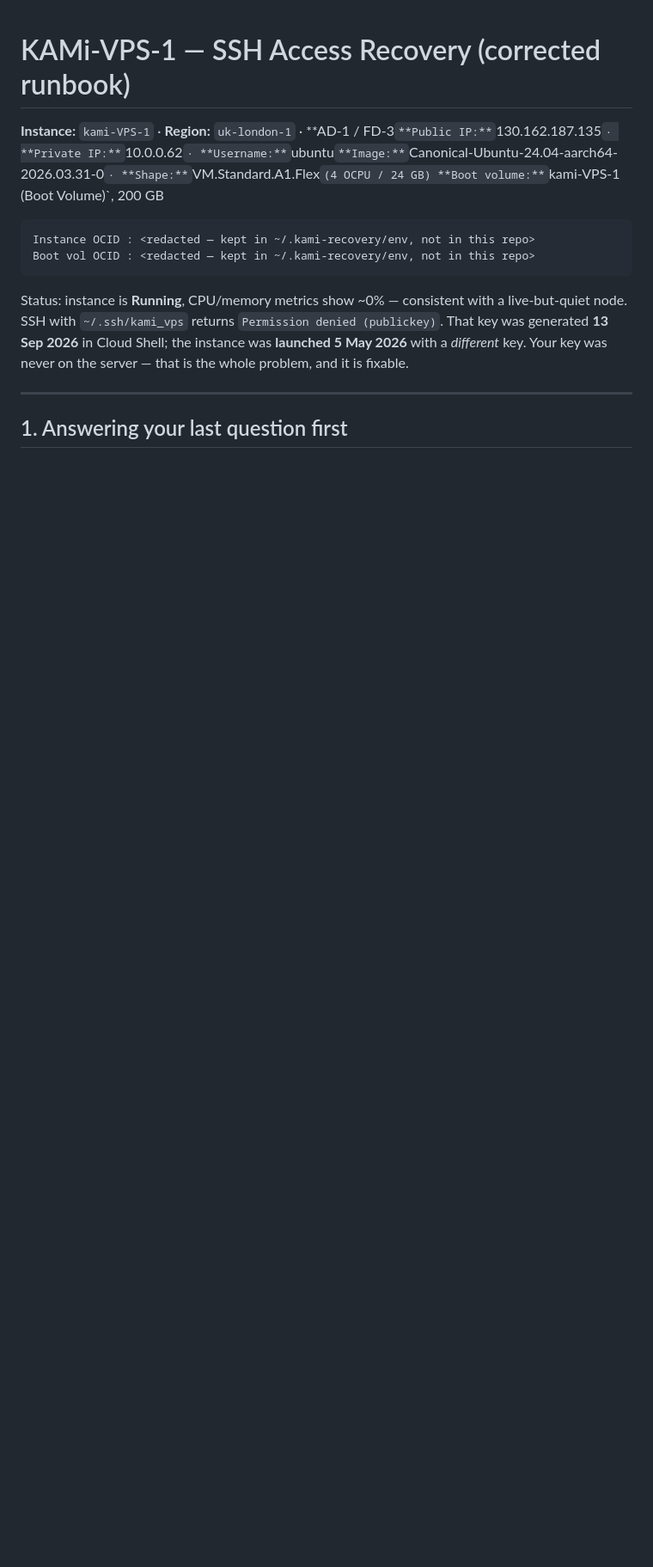
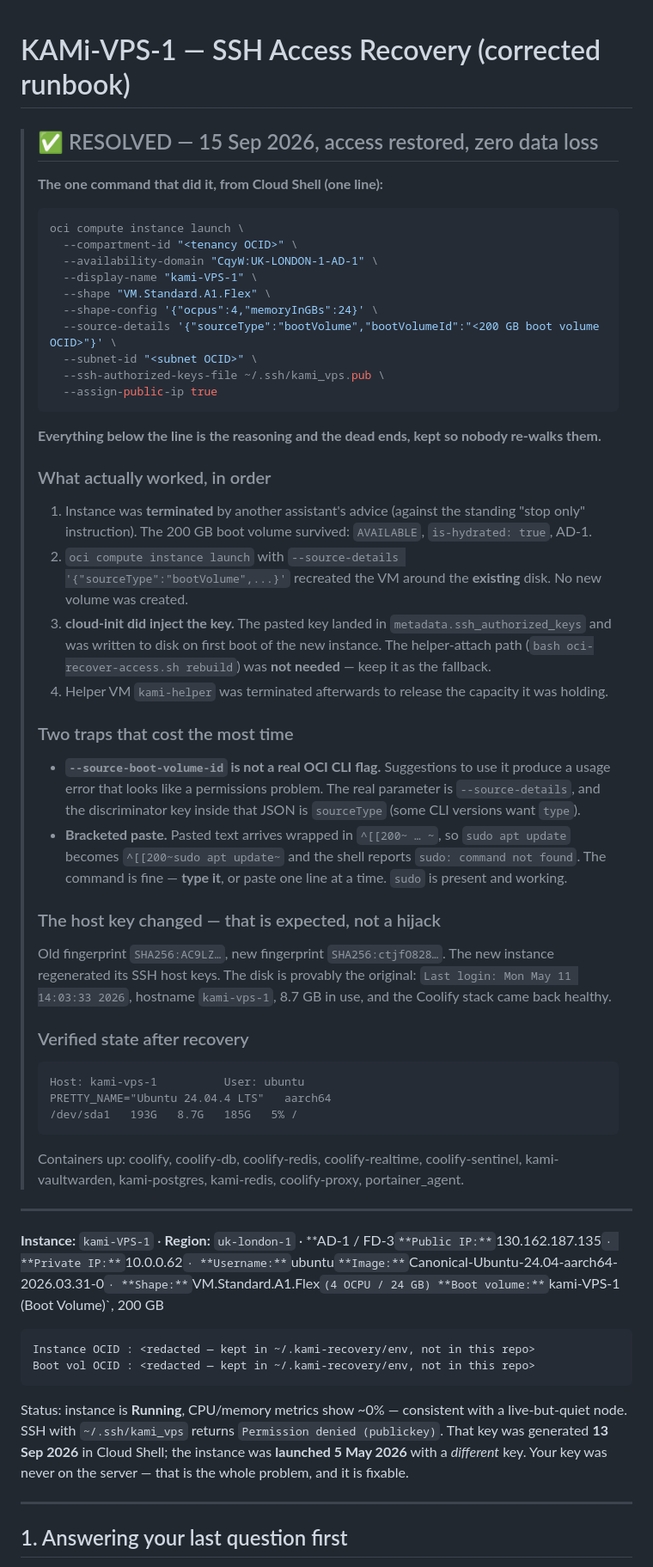
Before and after one commit to GoldenLion-Thai/Arena.ai-, a Markdown page: docs/kami-vps1-ssh-access-recovery.md, the part around the change. Shown at 86% size. GitHub-like rendering; blank space fills up the shorter version.

````diff
--- a/docs/kami-vps1-ssh-access-recovery.md
+++ b/docs/kami-vps1-ssh-access-recovery.md
@@ -1,4 +1,63 @@
 # KAMi-VPS-1 — SSH Access Recovery (corrected runbook)
+
+> ## ✅ RESOLVED — 15 Sep 2026, access restored, zero data loss
+>
+> **The one command that did it, from Cloud Shell (one line):**
+>
+> ```bash
+> oci compute instance launch \
+>   --compartment-id "<tenancy OCID>" \
+>   --availability-domain "CqyW:UK-LONDON-1-AD-1" \
+>   --display-name "kami-VPS-1" \
+>   --shape "VM.Standard.A1.Flex" \
+>   --shape-config '{"ocpus":4,"memoryInGBs":24}' \
+>   --source-details '{"sourceType":"bootVolume","bootVolumeId":"<200 GB boot volume OCID>"}' \
+>   --subnet-id "<subnet OCID>" \
+>   --ssh-authorized-keys-file ~/.ssh/kami_vps.pub \
+>   --assign-public-ip true
+> ```
+>
+> **Everything below the line is the reasoning and the dead ends, kept so nobody re-walks them.**
+>
+> ### What actually worked, in order
+>
+> 1. Instance was **terminated** by another assistant's advice (against the standing "stop only"
+>    instruction). The 200 GB boot volume survived: `AVAILABLE`, `is-hydrated: true`, AD-1.
+> 2. `oci compute instance launch` with `--source-details '{"sourceType":"bootVolume",...}'`
+>    recreated the VM around the **existing** disk. No new volume was created.
+> 3. **cloud-init did inject the key.** The pasted key landed in `metadata.ssh_authorized_keys`
+>    and was written to disk on first boot of the new instance. The helper-attach path
+>    (`bash oci-recover-access.sh rebuild`) was **not needed** — keep it as the fallback.
+> 4. Helper VM `kami-helper` was terminated afterwards to release the capacity it was holding.
+>
+> ### Two traps that cost the most time
+>
+> - **`--source-boot-volume-id` is not a real OCI CLI flag.** Suggestions to use it produce a
+>   usage error that looks like a permissions problem. The real parameter is `--source-details`,
+>   and the discriminator key inside that JSON is `sourceType` (some CLI versions want `type`).
+> - **Bracketed paste.** Pasted text arrives wrapped in `^[[200~ … ~`, so `sudo apt update`
+>   becomes `^[[200~sudo apt update~` and the shell reports `sudo: command not found`. The
+>   command is fine — **type it**, or paste one line at a time. `sudo` is present and working.
+>
+> ### The host key changed — that is expected, not a hijack
+>
+> Old fingerprint `SHA256:AC9LZ…`, new fingerprint `SHA256:ctjfO828…`. The new instance
+> regenerated its SSH host keys. The disk is provably the original:
+> `Last login: Mon May 11 14:03:33 2026`, hostname `kami-vps-1`, 8.7 GB in use, and the
+> Coolify stack came back healthy.
+>
+> ### Verified state after recovery
+>
+> ```
+> Host: kami-vps-1          User: ubuntu
+> PRETTY_NAME="Ubuntu 24.04.4 LTS"   aarch64
+> /dev/sda1   193G   8.7G   185G   5% /
+> ```
+>
+> Containers up: coolify, coolify-db, coolify-redis, coolify-realtime, coolify-sentinel,
+> kami-vaultwarden, kami-postgres, kami-redis, coolify-proxy, portainer_agent.
+
+---
 
 **Instance:** `kami-VPS-1` · **Region:** `uk-london-1` · **AD-1 / FD-3`
 **Public IP:** `130.162.187.135` · **Private IP:** `10.0.0.62` · **Username:** `ubuntu`
````
Also changed, not shown: docs/kami-vps1-cost-and-capacity.md (+47 -0 lines), docs/kami-vps1-live-handoff.md (added, +48 -0 lines).
